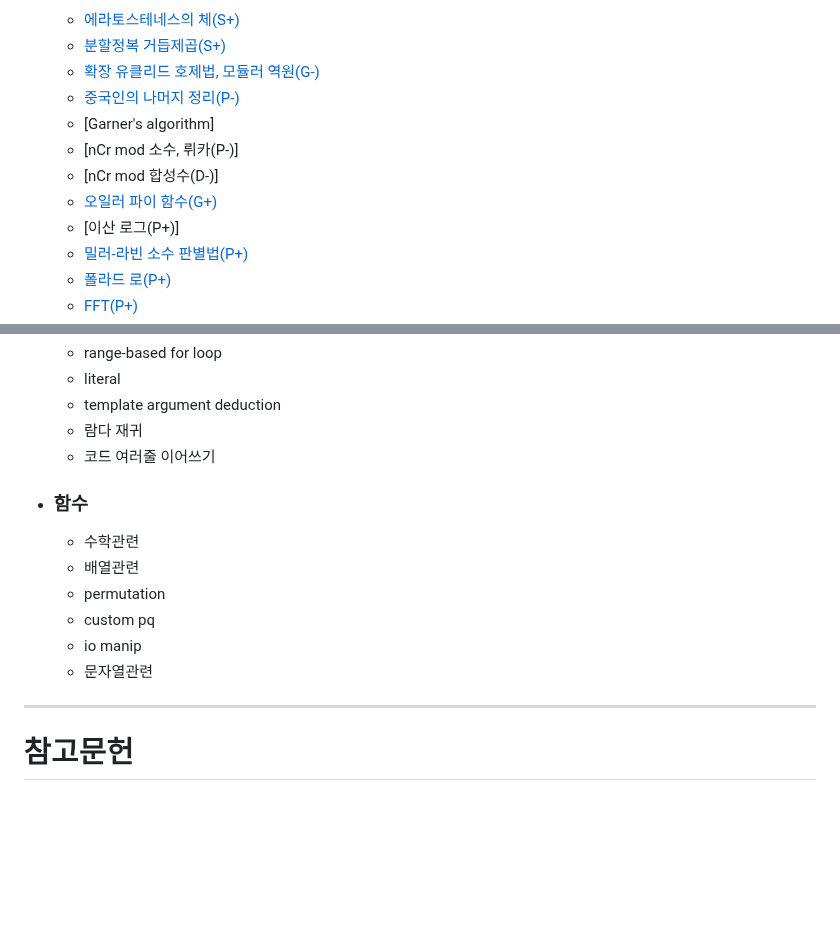
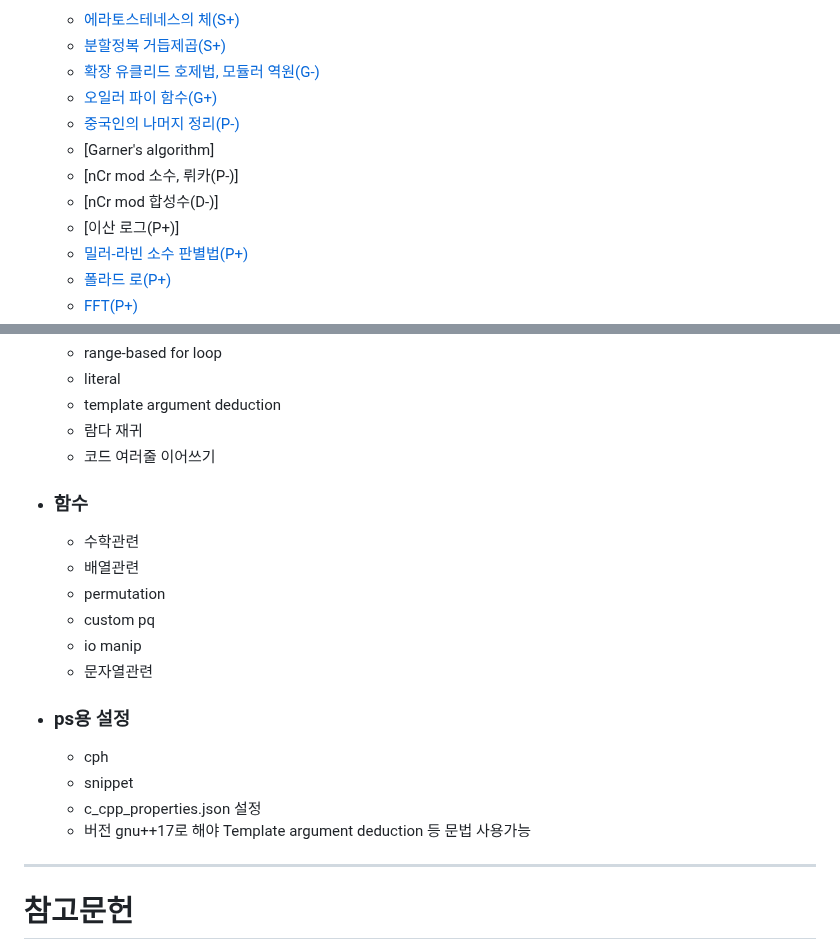
Before and after one commit to simta1/ps-algorithm, a Markdown page: README.md, 2 parts joined by grey strips. Drawn GitHub-style; blank space fills up the shorter version.

````diff
--- a/README.md
+++ b/README.md
@@ -132,11 +132,11 @@
   * <span class="silver">[에라토스테네스의 체(S+)](/수학/Sieve%20of%20Eratosthenes.md)</span>
   * <span class="silver">[분할정복 거듭제곱(S+)](/수학/Power.md)</span>
   * <span class="gold">[확장 유클리드 호제법, 모듈러 역원(G-)](/수학/ExtendedGCD,%20Modular%20Inverse.md)</span>
+  * <span class="gold">[오일러 파이 함수(G+)](/수학/Euler's%20Totient%20Function.md)</span>
   * <span class="platinum">[중국인의 나머지 정리(P-)](/수학/Chinese%20Remainder%20Theorem.md)</span>
   * <span class="">[Garner's algorithm]</span>
   * <span class="">[nCr mod 소수, 뤼카(P-)]</span>
   * <span class="">[nCr mod 합성수(D-)]</span>
-  * <span class="gold">[오일러 파이 함수(G+)](/수학/Euler's%20Totient%20Function.md)</span>
   * <span class="">[이산 로그(P+)]</span>
   * <span class="platinum">[밀러-라빈 소수 판별법(P+)](/수학/MillerRabin.md)</span>
   * <span class="platinum">[폴라드 로(P+)](/수학/PollardRho.md)</span>
@@ -186,6 +187,12 @@
   * io manip
   * 문자열관련 <!-- substr, istringstream, getline -->
 
+* ### ps용 설정
+  * cph
+  * snippet
+  * c_cpp_properties.json 설정
+  <!-- * Pre-defined Compiler Macros -->
+  * 버전 gnu++17로 해야 Template argument deduction 등 문법 사용가능
 ---
 # 참고문헌
 ```markdown
````
Also changed, not shown: other parts of README.md (+4 -3 lines).
